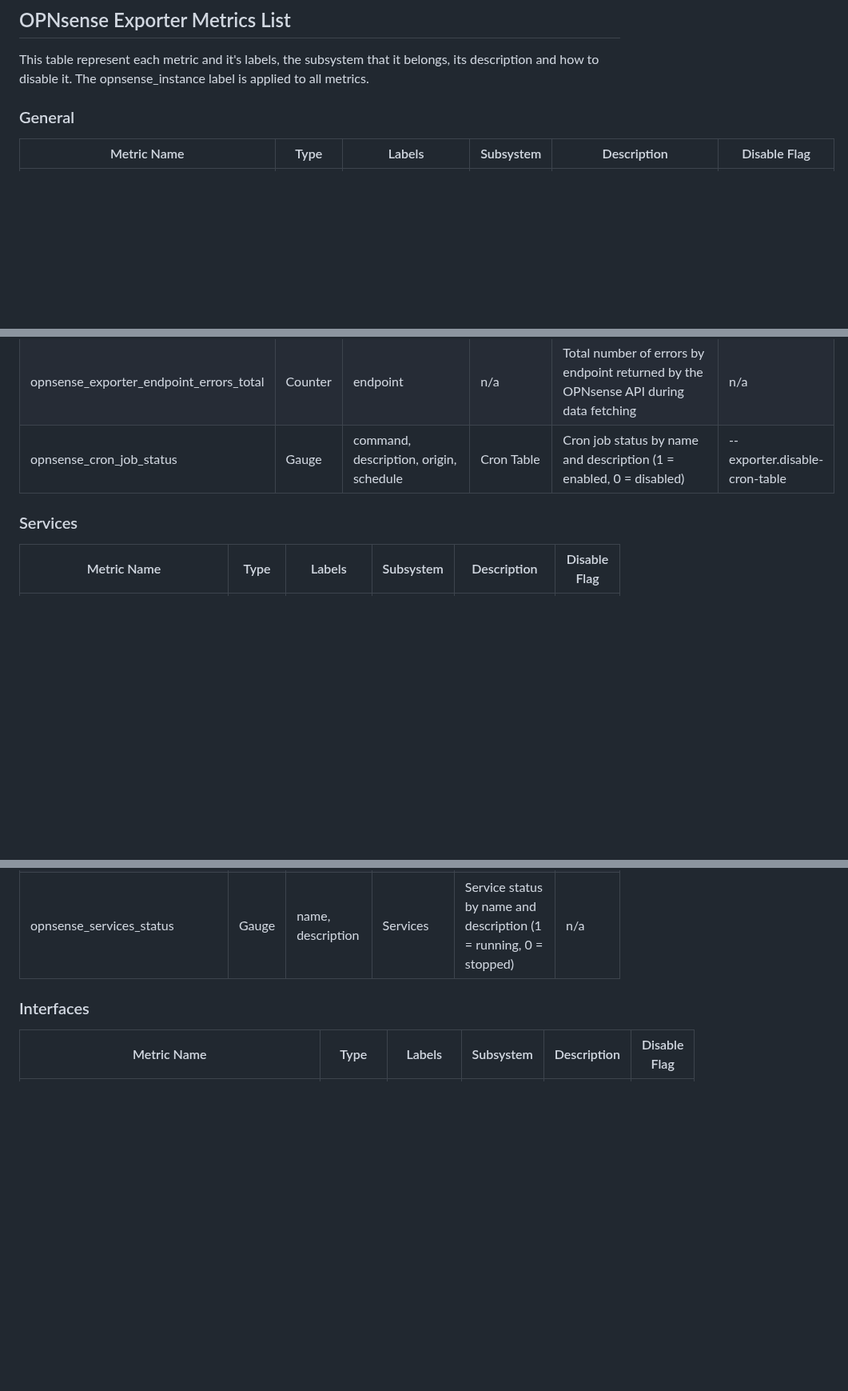
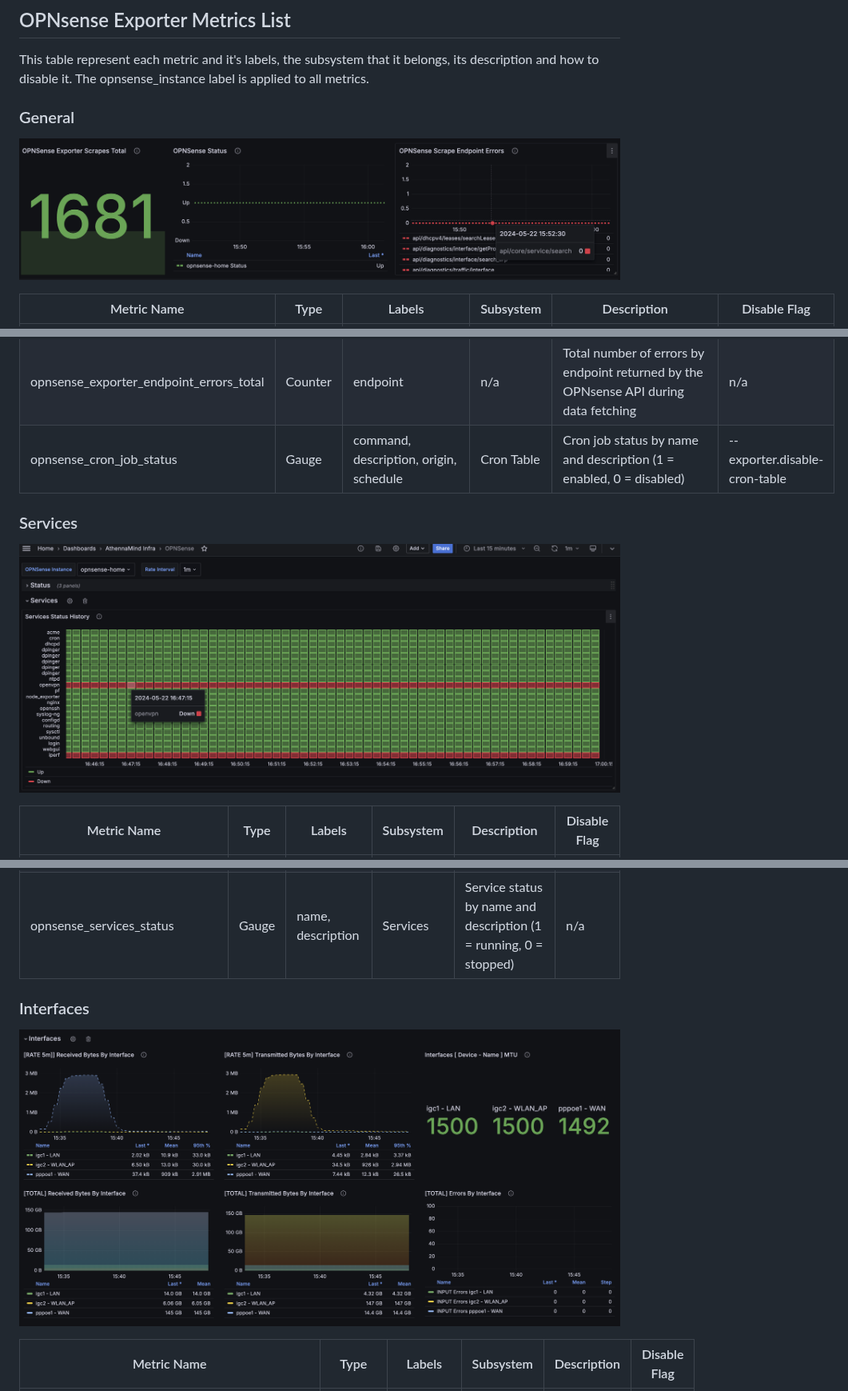
Before and after one commit to AthennaMind/opnsense-exporter, a Markdown page: docs/metrics.md, 3 parts joined by grey strips. Shown at 80% size. Rendered like a GitHub page; pictures changed too: docs/assets/interfaces.png (added), docs/assets/services.png (added), docs/assets/status.png (added); blank space fills up the shorter version.

```diff
--- a/docs/metrics.md
+++ b/docs/metrics.md
@@ -2,8 +2,9 @@
 
 This table represent each metric and it's labels, the subsystem that it belongs, its description and how to disable it. The opnsense_instance label is applied to all metrics.
 
+### General
 
-### General
+![status](assets/status.png)
 
 | Metric Name | Type | Labels | Subsystem | Description | Disable Flag |
 | --- | --- | --- | --- | --- | --- |
@@ -13,8 +14,9 @@ opnsense_exporter_scrapes_total | Counter | n/a | n/a | Total number of scrapes
 opnsense_exporter_endpoint_errors_total | Counter | endpoint | n/a | Total number of errors by endpoint returned by the OPNsense API during data fetching | n/a |
 opnsense_cron_job_status | Gauge | command, description, origin, schedule | Cron Table | Cron job status by name and description (1 = enabled, 0 = disabled) | --exporter.disable-cron-table |
 
+### Services
 
-### Services
+![services](assets/services.png)
 
 | Metric Name | Type | Labels | Subsystem | Description | Disable Flag |
 | --- | --- | --- | --- | --- | --- |
@@ -22,8 +24,9 @@ opnsense_services_running_total | Gauge | n/a | Services | Total number of runni
 opnsense_services_stopped_total | Gauge | n/a | Services | Total number of stopped services | n/a |
 opnsense_services_status | Gauge | name, description | Services | Service status by name and description (1 = running, 0 = stopped) | n/a |
 
+### Interfaces
 
-### Interfaces
+![interfaces](assets/interfaces.png)
 
 | Metric Name | Type | Labels | Subsystem | Description | Disable Flag |
 | --- | --- | --- | --- | --- | --- |
```
Also changed, not shown: other parts of docs/metrics.md (+4 -4 lines), README.md (+9 -5 lines), docs/assets/arp.png (added), docs/assets/gateways.png (added), 3 other files.
